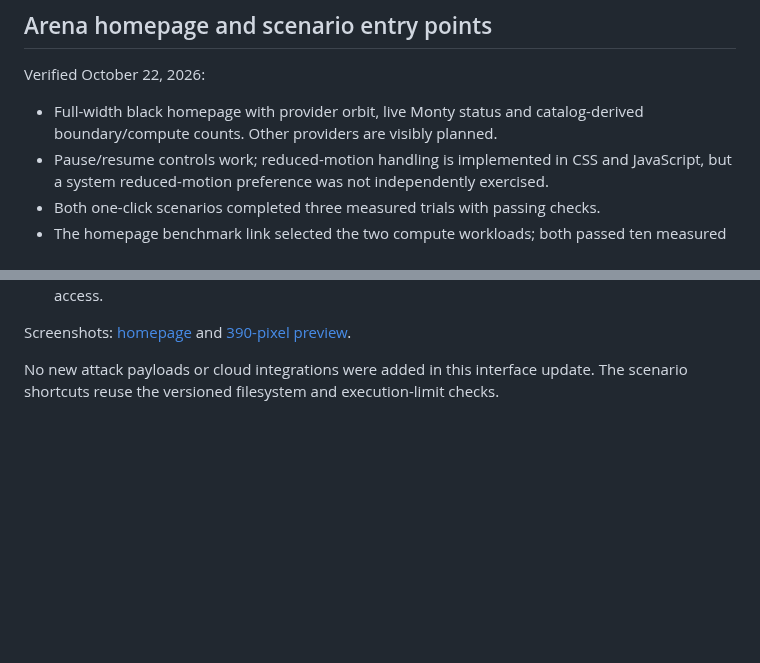
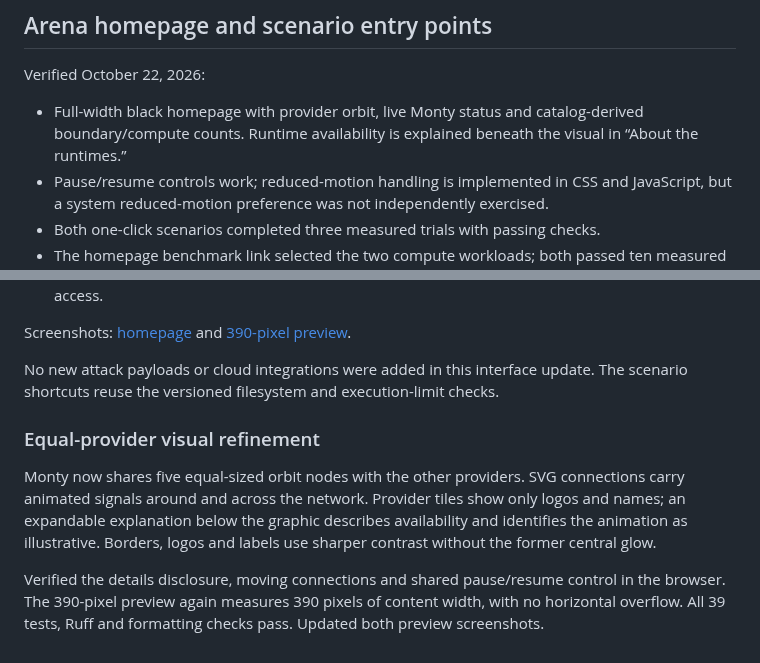
Before and after one commit to rudrakshkarpe/sandbox-arena, a Markdown page: docs/playground-validation.md, 2 parts joined by grey strips. Rendered like a GitHub page; blank space fills up the shorter version.

```diff
--- a/docs/playground-validation.md
+++ b/docs/playground-validation.md
@@ -63,7 +63,8 @@ occur in the clean Linux CI installation.
 Verified October 22, 2026:
 
 - Full-width black homepage with provider orbit, live Monty status and
-  catalog-derived boundary/compute counts. Other providers are visibly planned.
+  catalog-derived boundary/compute counts. Runtime availability is explained
+  beneath the visual in “About the runtimes.”
 - Pause/resume controls work; reduced-motion handling is implemented in CSS and
   JavaScript, but a system reduced-motion preference was not independently exercised.
 - Both one-click scenarios completed three measured trials with passing checks.
@@ -85,3 +86,16 @@ Screenshots: [homepage](evidence/arena-home.jpg) and
 
 No new attack payloads or cloud integrations were added in this interface update.
 The scenario shortcuts reuse the versioned filesystem and execution-limit checks.
+
+### Equal-provider visual refinement
+
+Monty now shares five equal-sized orbit nodes with the other providers. SVG
+connections carry animated signals around and across the network. Provider tiles
+show only logos and names; an expandable explanation below the graphic describes
+availability and identifies the animation as illustrative. Borders, logos and
+labels use sharper contrast without the former central glow.
+
+Verified the details disclosure, moving connections and shared pause/resume
+control in the browser. The 390-pixel preview again measures 390 pixels of content
+width, with no horizontal overflow. All 39 tests, Ruff and formatting checks pass.
+Updated both preview screenshots.
```
Also changed, not shown: README.md (+4 -2 lines), docs/evidence/arena-home.jpg, docs/evidence/arena-mobile.jpg, 2 other files.
